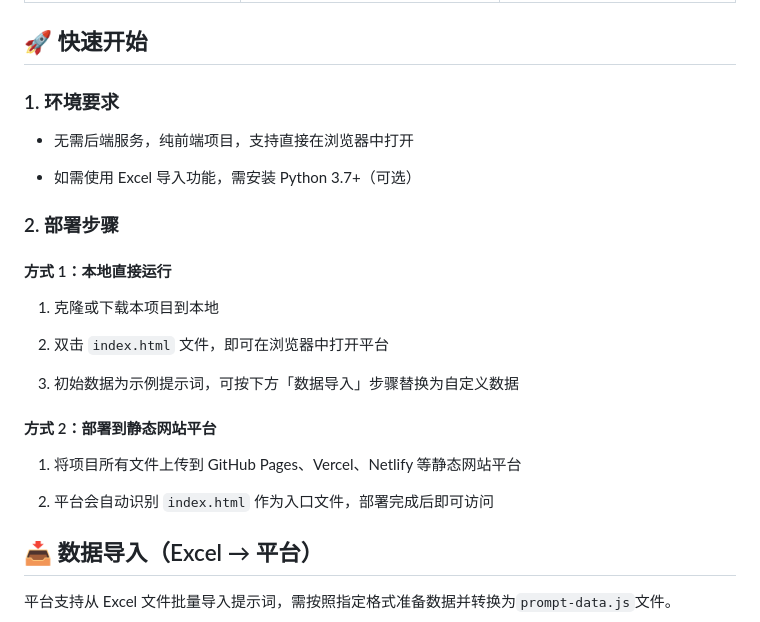
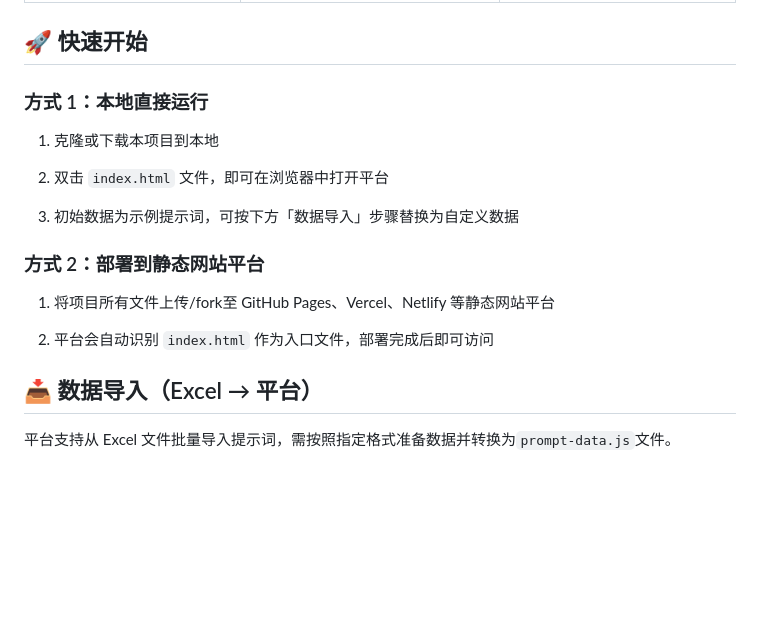
Before and after one commit to cheng01315/AI_PromptHub, a Markdown page: README.md, the part around one of its changes. Drawn GitHub-style; blank space fills up the shorter version.

```diff
--- a/README.md
+++ b/README.md
@@ -55,19 +55,7 @@ ai-prompt-aggregator/
 
 ## 🚀 快速开始
 
-### 1. 环境要求
-
-
-
-*   无需后端服务，纯前端项目，支持直接在浏览器中打开
-
-*   如需使用 Excel 导入功能，需安装 Python 3.7+（可选）
-
-### 2. 部署步骤
-
-#### 方式 1：本地直接运行
-
-
+### 方式 1：本地直接运行
 
 1.  克隆或下载本项目到本地
 
@@ -75,13 +63,12 @@ ai-prompt-aggregator/
 
 3.  初始数据为示例提示词，可按下方「数据导入」步骤替换为自定义数据
 
-#### 方式 2：部署到静态网站平台
+### 方式 2：部署到静态网站平台
 
-
-
-1.  将项目所有文件上传到 GitHub Pages、Vercel、Netlify 等静态网站平台
+1.  将项目所有文件上传/fork至 GitHub Pages、Vercel、Netlify 等静态网站平台
 
 2.  平台会自动识别 `index.html` 作为入口文件，部署完成后即可访问
+
 
 ## 📥 数据导入（Excel → 平台）
 
```
Also changed, not shown: other parts of README.md (+1 -55 lines).
